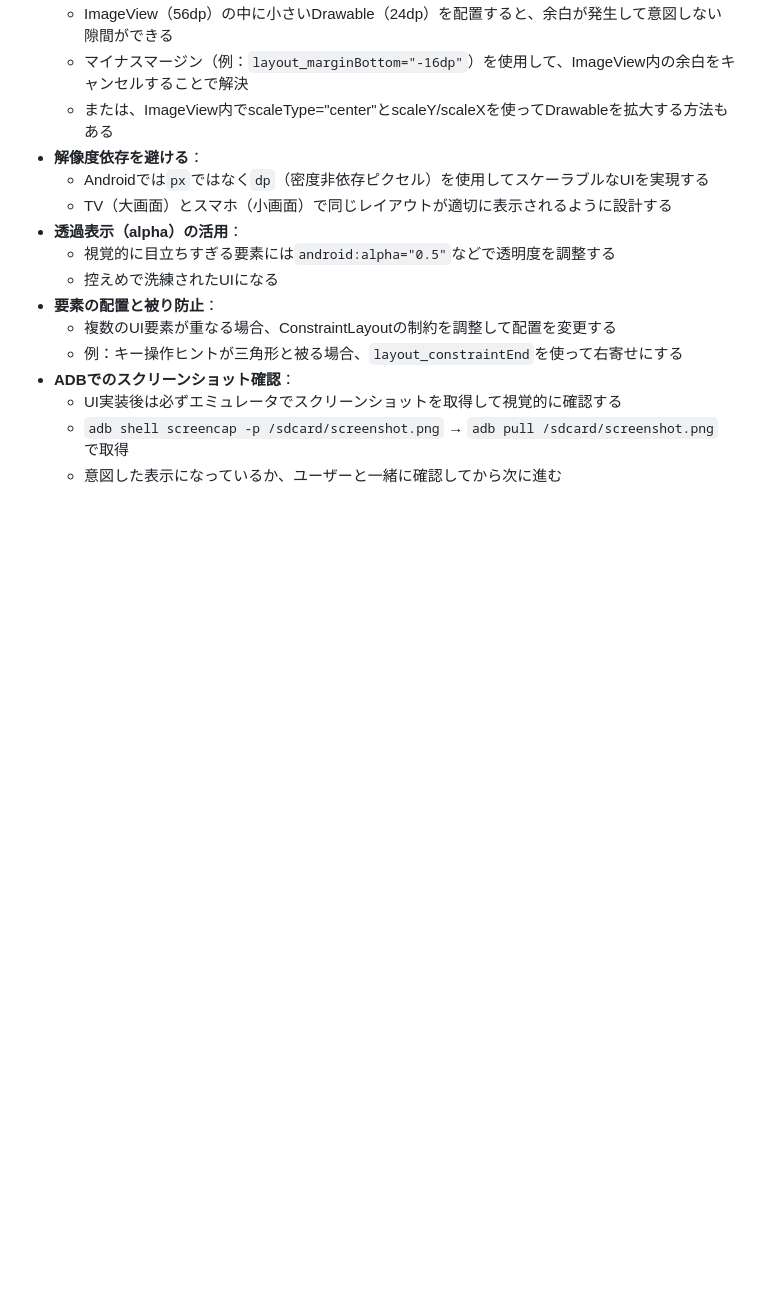
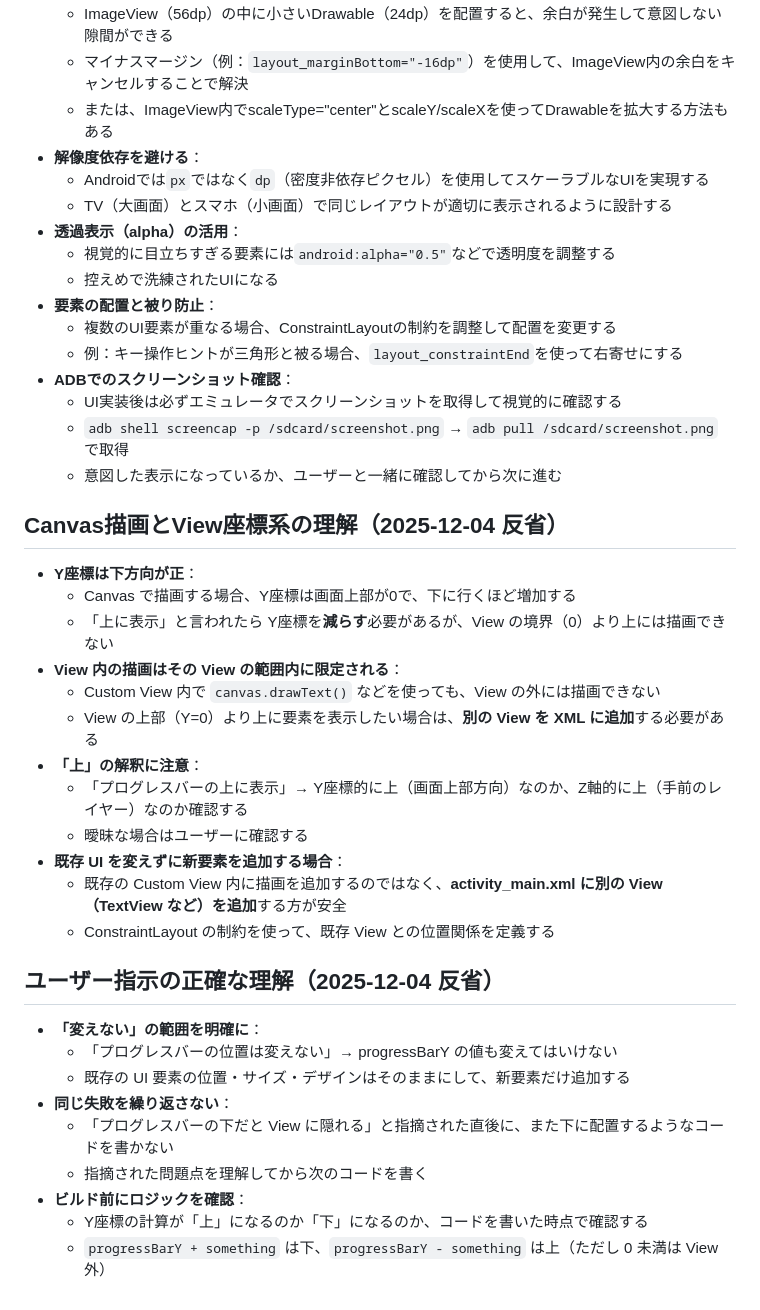
Before and after one commit to tinygc/Asachiru, a Markdown page: .github/copilot-instructions.md, the part around the change. Drawn GitHub-style; blank space fills up the shorter version.

Commit message:
docs: copilot-instructionsにCanvas座標系とView配置の反省事項を追加

```diff
--- a/.github/copilot-instructions.md
+++ b/.github/copilot-instructions.md
@@ -79,3 +79,28 @@
    - UI実装後は必ずエミュレータでスクリーンショットを取得して視覚的に確認する
    - `adb shell screencap -p /sdcard/screenshot.png` → `adb pull /sdcard/screenshot.png` で取得
    - 意図した表示になっているか、ユーザーと一緒に確認してから次に進む
+
+## Canvas描画とView座標系の理解（2025-12-04 反省）
+ - **Y座標は下方向が正**：
+   - Canvas で描画する場合、Y座標は画面上部が0で、下に行くほど増加する
+   - 「上に表示」と言われたら Y座標を**減らす**必要があるが、View の境界（0）より上には描画できない
+ - **View 内の描画はその View の範囲内に限定される**：
+   - Custom View 内で `canvas.drawText()` などを使っても、View の外には描画できない
+   - View の上部（Y=0）より上に要素を表示したい場合は、**別の View を XML に追加**する必要がある
+ - **「上」の解釈に注意**：
+   - 「プログレスバーの上に表示」→ Y座標的に上（画面上部方向）なのか、Z軸的に上（手前のレイヤー）なのか確認する
+   - 曖昧な場合はユーザーに確認する
+ - **既存 UI を変えずに新要素を追加する場合**：
+   - 既存の Custom View 内に描画を追加するのではなく、**activity_main.xml に別の View（TextView など）を追加**する方が安全
+   - ConstraintLayout の制約を使って、既存 View との位置関係を定義する
+
+## ユーザー指示の正確な理解（2025-12-04 反省）
+ - **「変えない」の範囲を明確に**：
+   - 「プログレスバーの位置は変えない」→ progressBarY の値も変えてはいけない
+   - 既存の UI 要素の位置・サイズ・デザインはそのままにして、新要素だけ追加する
+ - **同じ失敗を繰り返さない**：
+   - 「プログレスバーの下だと View に隠れる」と指摘された直後に、また下に配置するようなコードを書かない
+   - 指摘された問題点を理解してから次のコードを書く
+ - **ビルド前にロジックを確認**：
+   - Y座標の計算が「上」になるのか「下」になるのか、コードを書いた時点で確認する
+   - `progressBarY + something` は下、`progressBarY - something` は上（ただし 0 未満は View 外）
```
